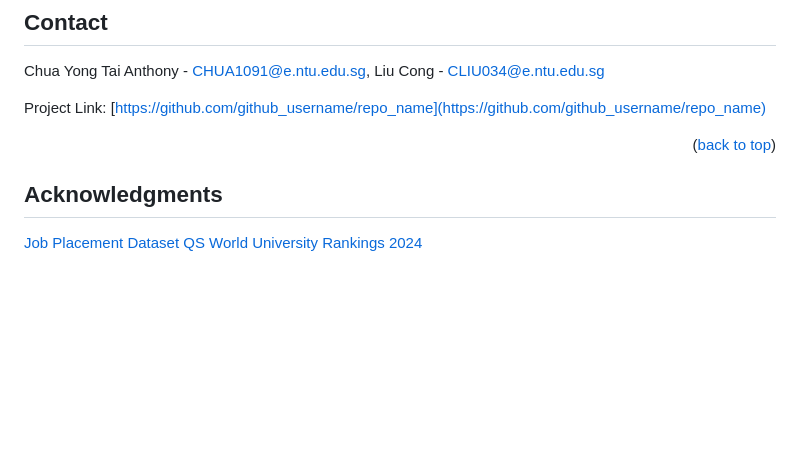
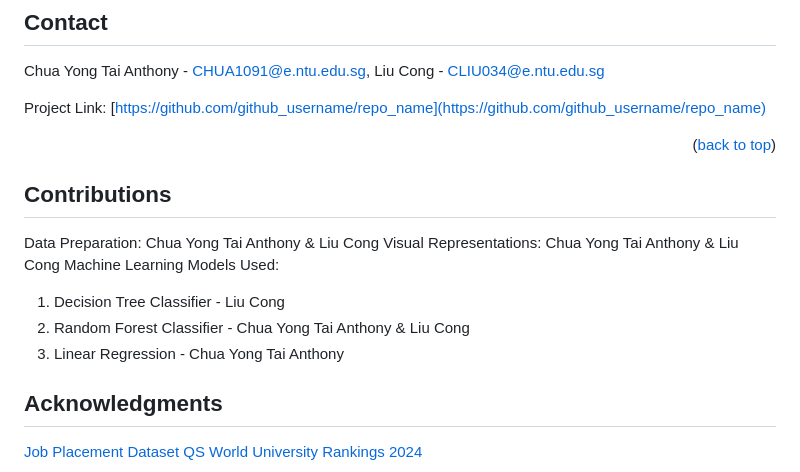
Before and after one commit to liuconggg/-FCCA_team-5_Student_ChuaLiu, a Markdown page: README.md, the part around the change. Drawn GitHub-style; blank space fills up the shorter version.

```diff
--- a/README.md
+++ b/README.md
@@ -129,7 +129,13 @@ Project Link: [https://github.com/github_username/repo_name](https://github.com/
 
 <p align="right">(<a href="#readme-top">back to top</a>)</p>
 
-
+## Contributions
+Data Preparation: Chua Yong Tai Anthony & Liu Cong
+Visual Representations: Chua Yong Tai Anthony & Liu Cong
+Machine Learning Models Used:
+1) Decision Tree Classifier - Liu Cong
+2) Random Forest Classifier - Chua Yong Tai Anthony & Liu Cong
+3) Linear Regression - Chua Yong Tai Anthony
 
 <!-- ACKNOWLEDGMENTS -->
 ## Acknowledgments
```
